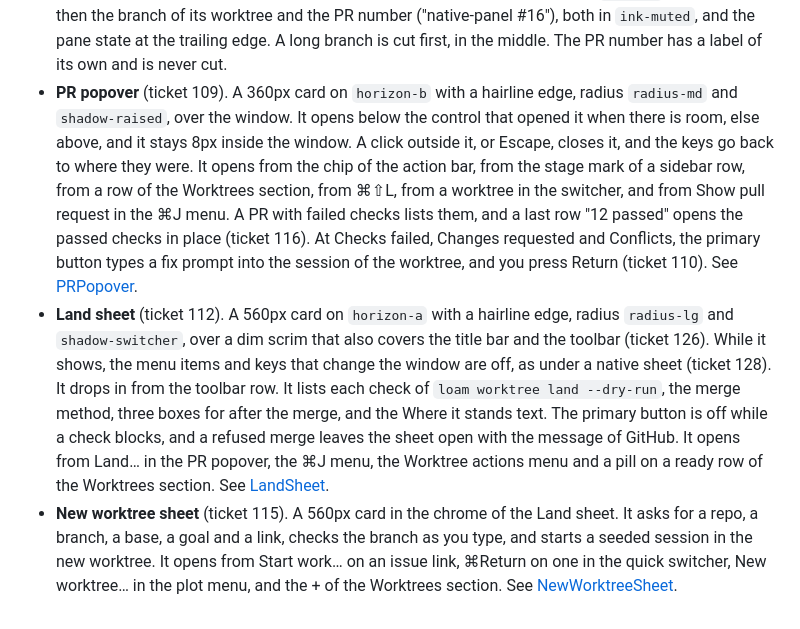
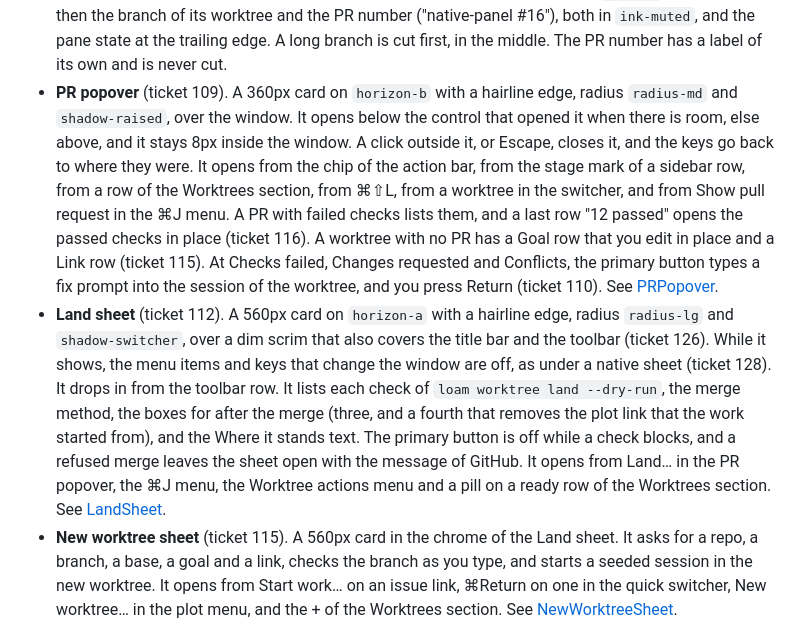
Before and after one commit to GregorMcC/loam, a Markdown page: docs/design/README.md, the part around the change. GitHub-like rendering.

Commit message:
Design docs: goal and link rows, fourth Land box (127)
PRPopover: Goal and Link rows of a worktree with no PR, the overlay
rules, the Escape rules of the goal edit.
LandSheet: fourth box (remove the plot link), the finish of a land that
waited, the missing row values, the New worktree sheet in the overlay
rules.
docs/design/README.md: two summary lines.

Co-Authored-By: Claude Opus 5.5 <noreply@anthropic.com>
Claude-Session: https://claude.ai/code/session_011pFxcdgtAsTXaEc7fAviiT

```diff
--- a/docs/design/README.md
+++ b/docs/design/README.md
@@ -115,8 +115,8 @@ The window is the native macOS 26 frame. Three regions sit left to right, with a
   - The panel scrolls under the toolbar row, and its rows fade into the chrome ground there.
 - **Action bar.** A 40px strip at the bottom of the middle column, under the well, on the chrome ground (ticket 89). It ends where the well ends, so with the plot panel open it gets narrower, as the well does. At the left: the plot name, a `/`, the focused pane, and then either the PR chip or, for 6 seconds after a change, a toast such as "Claude set Where it stands". The toast takes the place of the chip while it shows. The chip shows for a pane that runs in a worktree with a PR. It has the PR number in `ink-muted`, the stage symbol and the stage in words, both in the colour of the stage. A narrow bar drops the words, and a narrower bar cuts the pane label short, so the chip stays. A click on the chip opens the PR popover above it. At the right: New session and Actions, each with its real keycaps. Actions (⌘J) opens the actions menu above the button: a 340px card on `horizon-b` with radius `radius-md` and `shadow-raised`, the commands of the focused pane and the plot, and a filter field. See [ActionBar](components/ActionBar/README.md).
 - **Pane header.** A pane in a tab with more than one pane has a 22px header on `bedrock`: the pane label, then the branch of its worktree and the PR number ("native-panel #16"), both in `ink-muted`, and the pane state at the trailing edge. A long branch is cut first, in the middle. The PR number has a label of its own and is never cut.
-- **PR popover** (ticket 109). A 360px card on `horizon-b` with a hairline edge, radius `radius-md` and `shadow-raised`, over the window. It opens below the control that opened it when there is room, else above, and it stays 8px inside the window. A click outside it, or Escape, closes it, and the keys go back to where they were. It opens from the chip of the action bar, from the stage mark of a sidebar row, from a row of the Worktrees section, from ⌘⇧L, from a worktree in the switcher, and from Show pull request in the ⌘J menu. A PR with failed checks lists them, and a last row "12 passed" opens the passed checks in place (ticket 116). At Checks failed, Changes requested and Conflicts, the primary button types a fix prompt into the session of the worktree, and you press Return (ticket 110). See [PRPopover](components/PRPopover/README.md).
-- **Land sheet** (ticket 112). A 560px card on `horizon-a` with a hairline edge, radius `radius-lg` and `shadow-switcher`, over a dim scrim that also covers the title bar and the toolbar (ticket 126). While it shows, the menu items and keys that change the window are off, as under a native sheet (ticket 128). It drops in from the toolbar row. It lists each check of `loam worktree land --dry-run`, the merge method, three boxes for after the merge, and the Where it stands text. The primary button is off while a check blocks, and a refused merge leaves the sheet open with the message of GitHub. It opens from Land… in the PR popover, the ⌘J menu, the Worktree actions menu and a pill on a ready row of the Worktrees section. See [LandSheet](components/LandSheet/README.md).
+- **PR popover** (ticket 109). A 360px card on `horizon-b` with a hairline edge, radius `radius-md` and `shadow-raised`, over the window. It opens below the control that opened it when there is room, else above, and it stays 8px inside the window. A click outside it, or Escape, closes it, and the keys go back to where they were. It opens from the chip of the action bar, from the stage mark of a sidebar row, from a row of the Worktrees section, from ⌘⇧L, from a worktree in the switcher, and from Show pull request in the ⌘J menu. A PR with failed checks lists them, and a last row "12 passed" opens the passed checks in place (ticket 116). A worktree with no PR has a Goal row that you edit in place and a Link row (ticket 115). At Checks failed, Changes requested and Conflicts, the primary button types a fix prompt into the session of the worktree, and you press Return (ticket 110). See [PRPopover](components/PRPopover/README.md).
+- **Land sheet** (ticket 112). A 560px card on `horizon-a` with a hairline edge, radius `radius-lg` and `shadow-switcher`, over a dim scrim that also covers the title bar and the toolbar (ticket 126). While it shows, the menu items and keys that change the window are off, as under a native sheet (ticket 128). It drops in from the toolbar row. It lists each check of `loam worktree land --dry-run`, the merge method, the boxes for after the merge (three, and a fourth that removes the plot link that the work started from), and the Where it stands text. The primary button is off while a check blocks, and a refused merge leaves the sheet open with the message of GitHub. It opens from Land… in the PR popover, the ⌘J menu, the Worktree actions menu and a pill on a ready row of the Worktrees section. See [LandSheet](components/LandSheet/README.md).
 - **New worktree sheet** (ticket 115). A 560px card in the chrome of the Land sheet. It asks for a repo, a branch, a base, a goal and a link, checks the branch as you type, and starts a seeded session in the new worktree. It opens from Start work… on an issue link, ⌘Return on one in the quick switcher, New worktree… in the plot menu, and the + of the Worktrees section. See [NewWorktreeSheet](components/NewWorktreeSheet/README.md).
 
 The quick switcher floats over everything right of the sidebar and above the action bar, so its preview has room when the plot panel is open.
```
Also changed, not shown: 2 other files.
